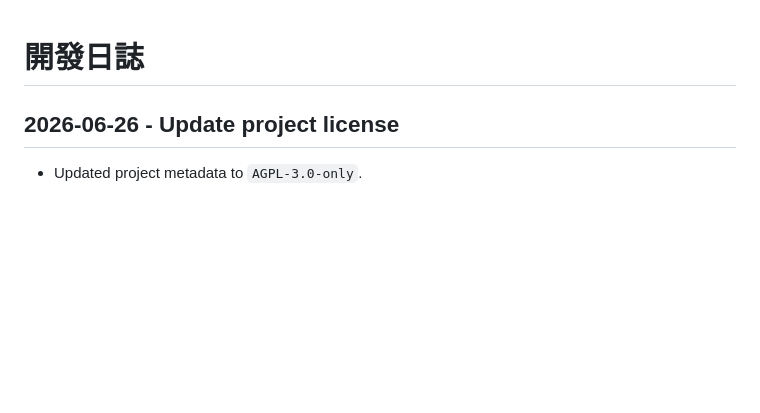
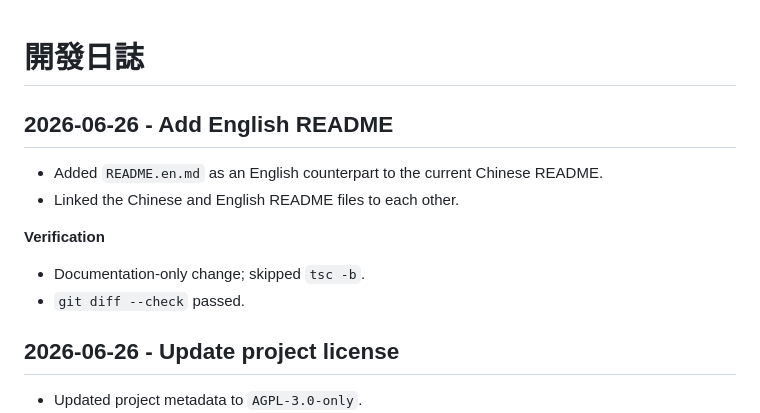
Before and after one commit to newesp/novel-generator, a Markdown page: docs/CHANGELOG.md, the part around the change. GitHub-like rendering; blank space fills up the shorter version.

Commit message:
Add English README

```diff
--- a/docs/CHANGELOG.md
+++ b/docs/CHANGELOG.md
@@ -1,4 +1,13 @@
 # 開發日誌
+
+## 2026-06-26 - Add English README
+
+- Added `README.en.md` as an English counterpart to the current Chinese README.
+- Linked the Chinese and English README files to each other.
+
+**Verification**
+- Documentation-only change; skipped `tsc -b`.
+- `git diff --check` passed.
 
 ## 2026-06-26 - Update project license
 
```
Also changed, not shown: README.en.md (added, +108 -0 lines), README.md (+2 -0 lines).
